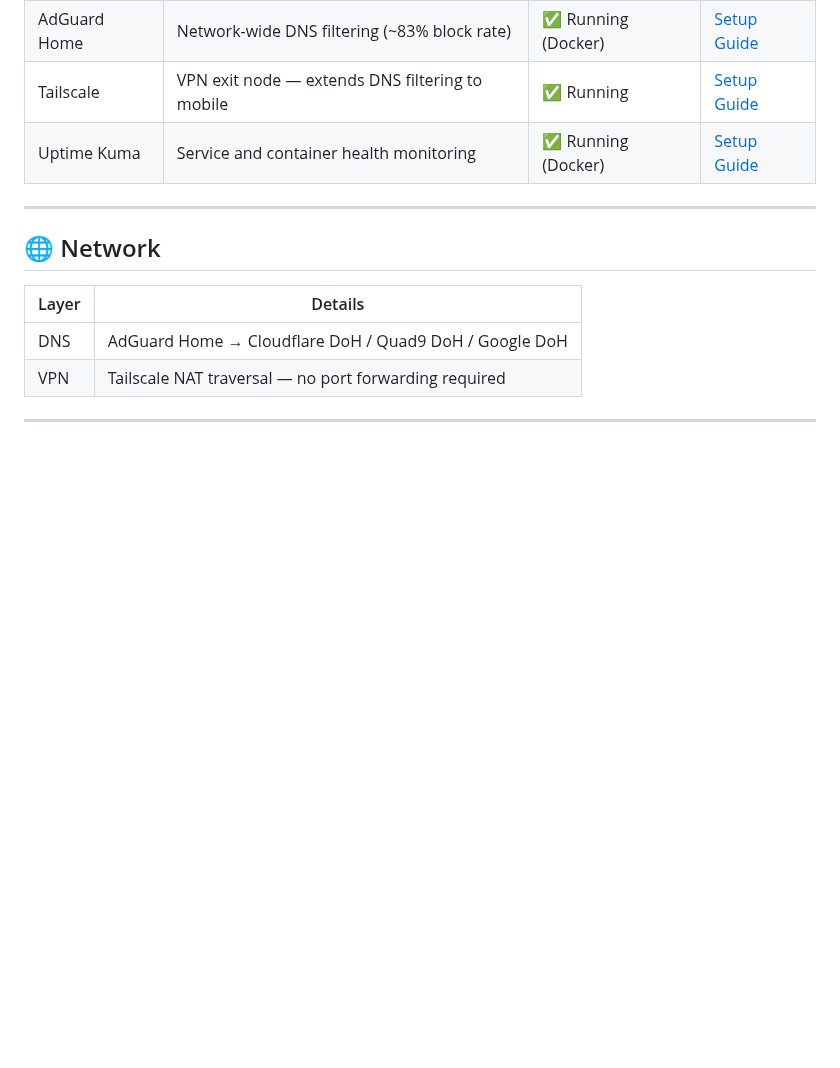
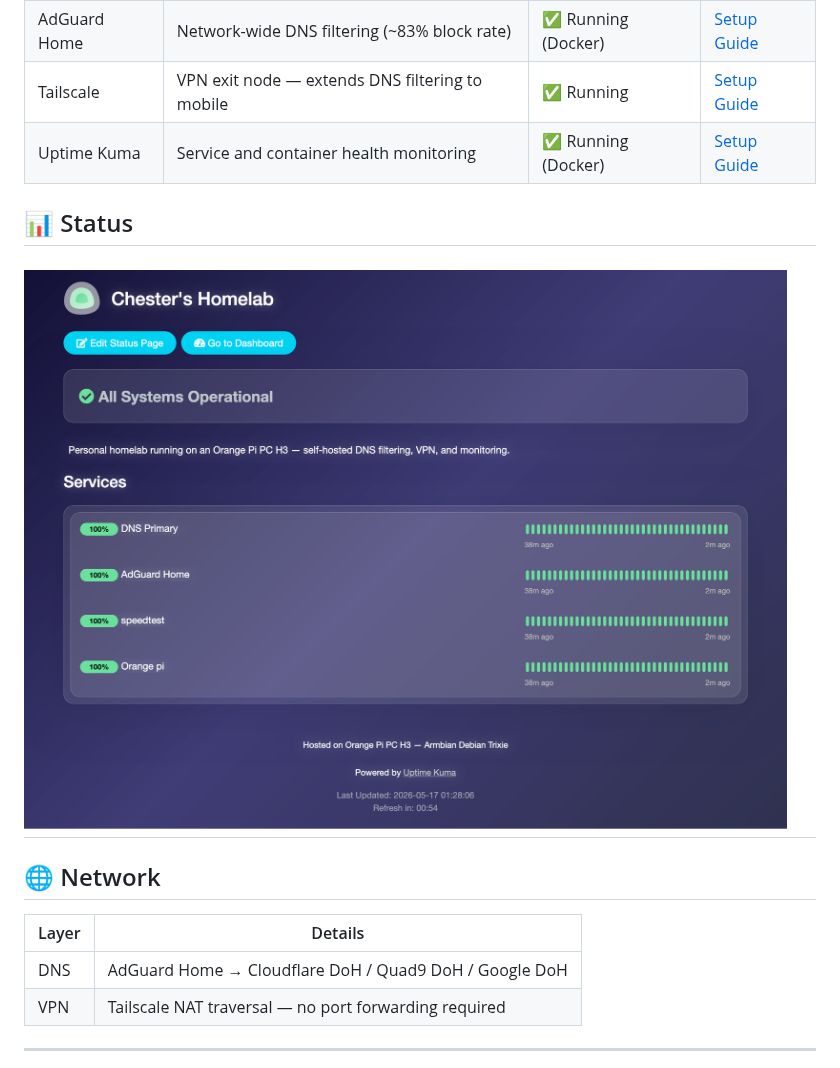
Before and after one commit to ChesterFritz/Home-Lab-Project, a Markdown page: README.md, the part around one of its changes. Drawn GitHub-style; pictures changed too: image-1.png (added); blank space fills up the shorter version.

```diff
--- a/README.md
+++ b/README.md
@@ -23,4 +23,7 @@ explore networking concepts, and document my progress in systems and infrastruct
 
+## 📊 Status
+
+![Chester's Homelab Status](image-1.png)
 ---
 ## 🌐 Network
 | Layer | Details |
```
Also changed, not shown: other parts of README.md (+1 -1 lines), configs/UpTimeKuma/README.md (renamed from UpTimeKuma/README.MD).
